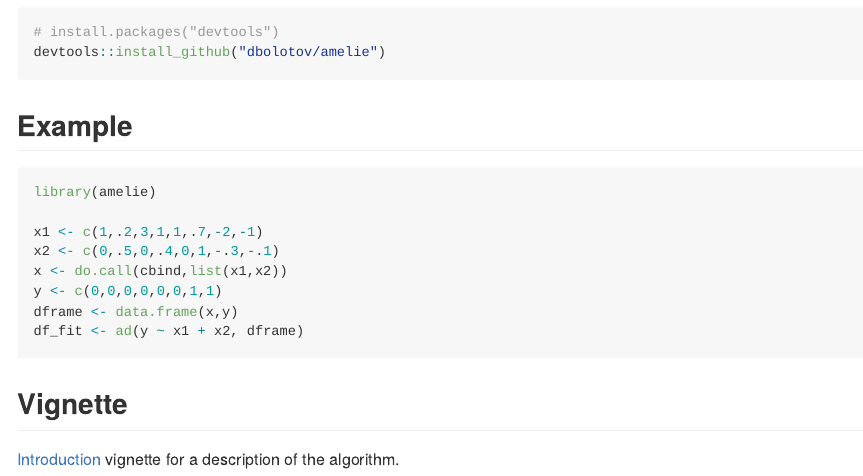
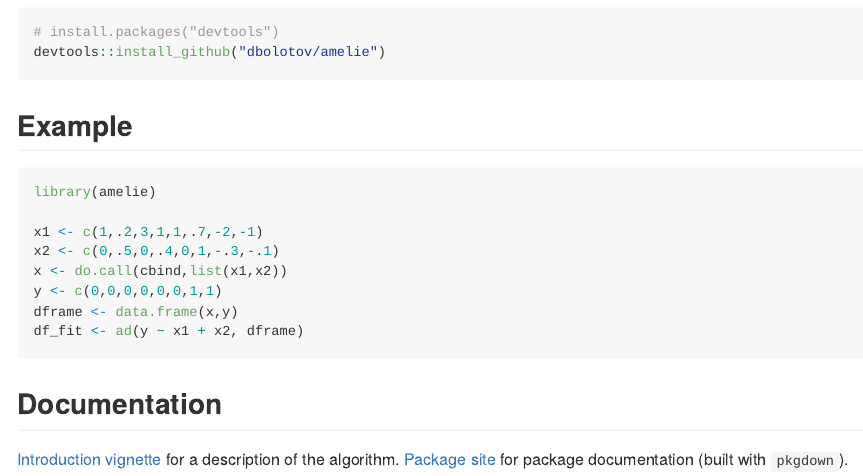
Before and after one commit to dbolotov/amelie, an R Markdown document (README.Rmd): the page in a window 1100 px wide, from 490 px down. The pictures show the output file README.md that the author committed with the source, drawn offline in the style of GitHub; badge pictures from the web are left out.

Commit message:
added package site link

````diff
--- a/README.Rmd
+++ b/README.Rmd
@@ -57,6 +57,7 @@ dframe <- data.frame(x,y)
 df_fit <- ad(y ~ x1 + x2, dframe)
 ```
 
-## Vignette
+## Documentation
 
-[Introduction](https://cran.r-project.org/web/packages/amelie/vignettes/amelie-introduction.html) vignette for a description of the algorithm.
+[Introduction vignette](https://cran.r-project.org/web/packages/amelie/vignettes/amelie-introduction.html) for a description of the algorithm.
+[Package site](https://dbolotov.github.io/amelie/) for package documentation (built with `pkgdown`).
````
Also changed, not shown: README.md.
